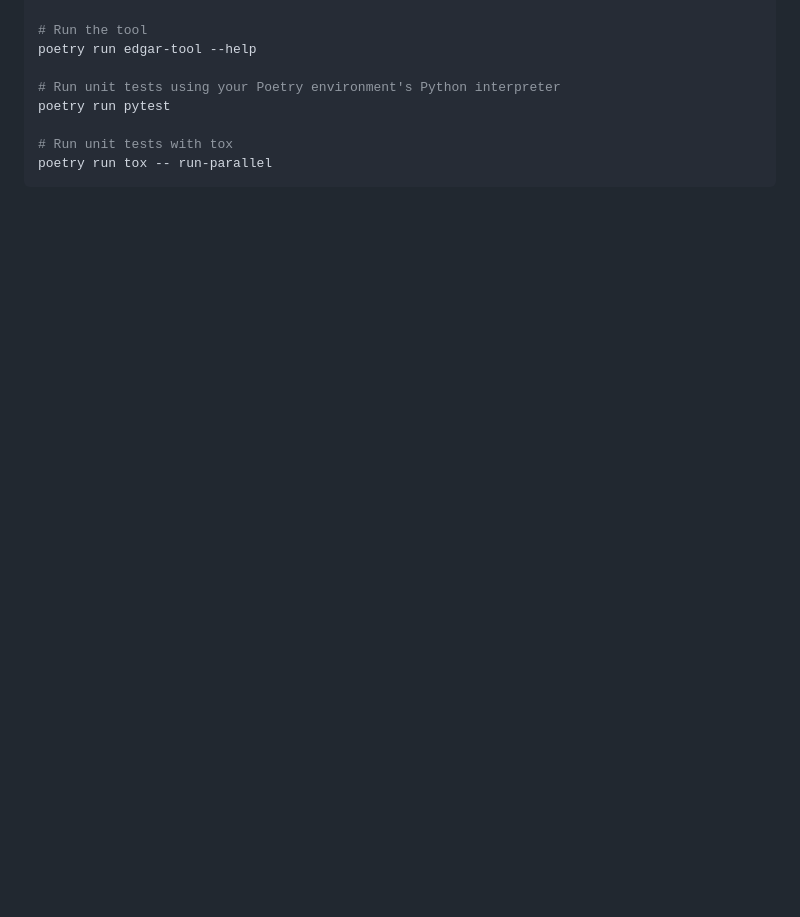
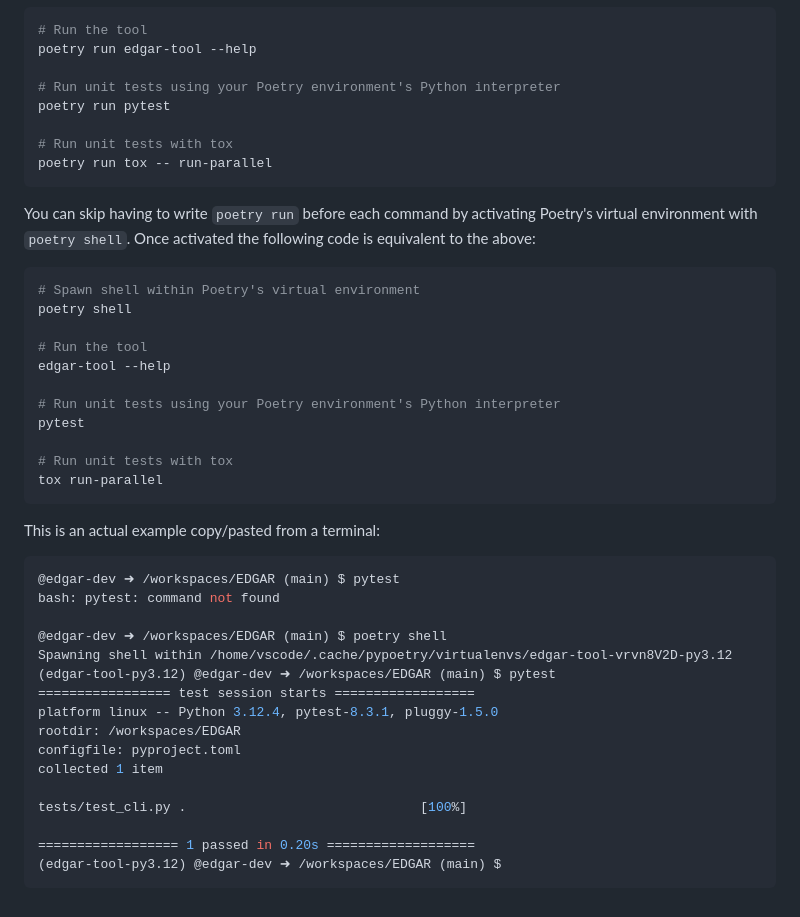
Before and after one commit to bellingcat/EDGAR, a Markdown page: README.md, the part around one of its changes. Rendered like a GitHub page; folded sections open; blank space fills up the shorter version.

Commit message:
Add devcontainer support (#37)
* config: Add codespaces config w/ Python versions
* Update Dockerfile to install poetry and tox
* docs: Add instructions for using a Codespace
* adds Pytest as a dev dependency

* Install poetry/tox globally
* config: Run poetry install after devcontainer blds
* Symlink python & python3 commands to python3.12

````diff
--- a/README.md
+++ b/README.md
@@ -211,4 +233,42 @@ poetry run pytest
 # Run unit tests with tox
 poetry run tox -- run-parallel
 ```
+
+You can skip having to write `poetry run` before each command by activating Poetry's virtual environment with `poetry shell`. Once activated the following code is equivalent to the above:
+
+```bash
+# Spawn shell within Poetry's virtual environment
+poetry shell
+
+# Run the tool
+edgar-tool --help
+
+# Run unit tests using your Poetry environment's Python interpreter
+pytest
+
+# Run unit tests with tox
+tox run-parallel
+```
+
+This is an actual example copy/pasted from a terminal:
+
+```console
+@edgar-dev ➜ /workspaces/EDGAR (main) $ pytest
+bash: pytest: command not found
+
+@edgar-dev ➜ /workspaces/EDGAR (main) $ poetry shell
+Spawning shell within /home/vscode/.cache/pypoetry/virtualenvs/edgar-tool-vrvn8V2D-py3.12
+(edgar-tool-py3.12) @edgar-dev ➜ /workspaces/EDGAR (main) $ pytest
+================= test session starts ==================
+platform linux -- Python 3.12.4, pytest-8.3.1, pluggy-1.5.0
+rootdir: /workspaces/EDGAR
+configfile: pyproject.toml
+collected 1 item
+
+tests/test_cli.py .                              [100%]
+
+================== 1 passed in 0.20s ===================
+(edgar-tool-py3.12) @edgar-dev ➜ /workspaces/EDGAR (main) $
+```
+
 </details>
````
Also changed, not shown: other parts of README.md (+23 -1 lines), docs/create_codespace.png (added), 4 other files.
